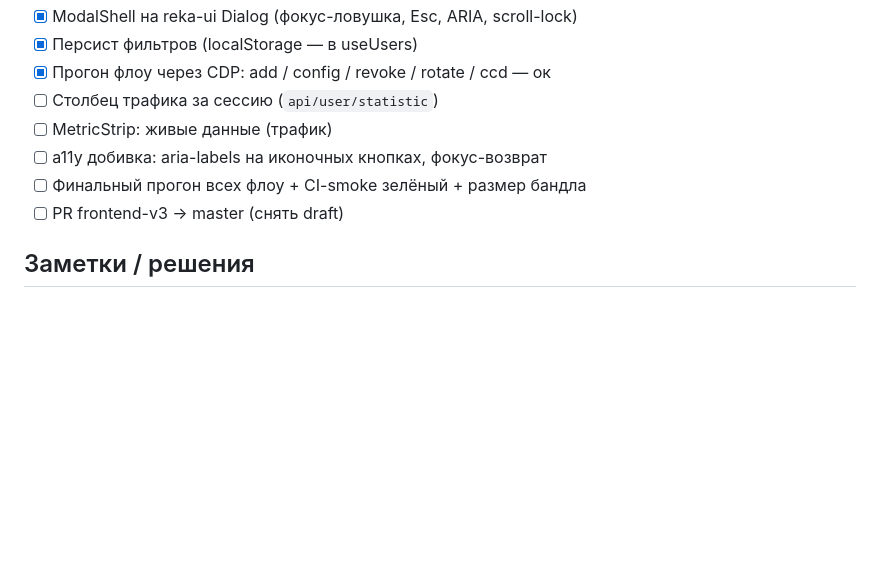
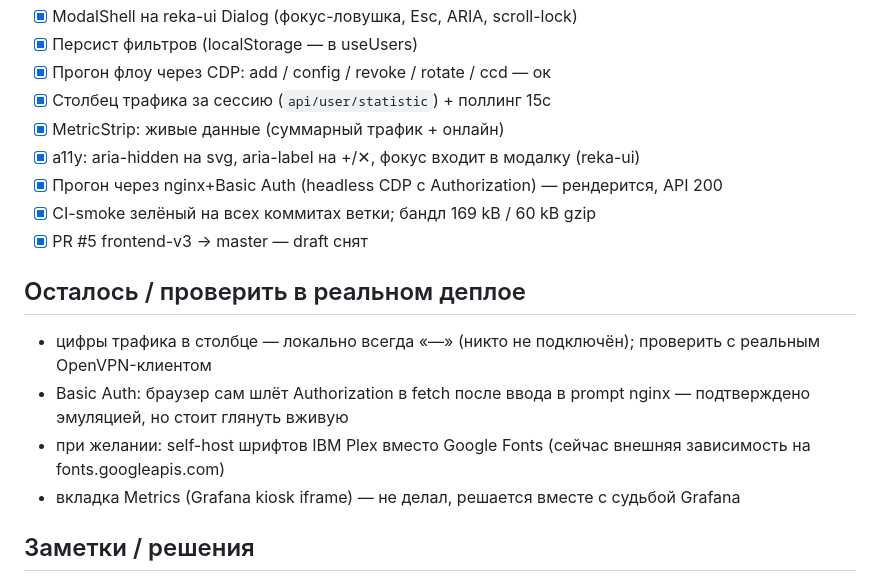
Before and after one commit to RamDll/ovpn-stack, a Markdown page: admin/frontend/PROGRESS.md, the part around the change. Drawn GitHub-style; blank space fills up the shorter version.

Commit message:
frontend v3: PROGRESS — этап завершён, готово к ревью
Co-Authored-By: Claude Sonnet 5 <noreply@anthropic.com>
Claude-Session: https://claude.ai/code/session_01C3Z7YCUREJZmMycJ49qAkv

```diff
--- a/admin/frontend/PROGRESS.md
+++ b/admin/frontend/PROGRESS.md
@@ -53,11 +53,22 @@
 - [x] ModalShell на reka-ui Dialog (фокус-ловушка, Esc, ARIA, scroll-lock)
 - [x] Персист фильтров (localStorage — в useUsers)
 - [x] Прогон флоу через CDP: add / config / revoke / rotate / ccd — ок
-- [ ] Столбец трафика за сессию (`api/user/statistic`)
-- [ ] MetricStrip: живые данные (трафик)
-- [ ] a11y добивка: aria-labels на иконочных кнопках, фокус-возврат
-- [ ] Финальный прогон всех флоу + CI-smoke зелёный + размер бандла
-- [ ] PR frontend-v3 → master (снять draft)
+- [x] Столбец трафика за сессию (`api/user/statistic`) + поллинг 15с
+- [x] MetricStrip: живые данные (суммарный трафик + онлайн)
+- [x] a11y: aria-hidden на svg, aria-label на +/✕, фокус входит в модалку (reka-ui)
+- [x] Прогон через nginx+Basic Auth (headless CDP с Authorization) — рендерится, API 200
+- [x] CI-smoke зелёный на всех коммитах ветки; бандл 169 kB / 60 kB gzip
+- [x] PR #5 frontend-v3 → master — draft снят
+
+## Осталось / проверить в реальном деплое
+
+- цифры трафика в столбце — локально всегда «—» (никто не подключён);
+  проверить с реальным OpenVPN-клиентом
+- Basic Auth: браузер сам шлёт Authorization в fetch после ввода в prompt nginx —
+  подтверждено эмуляцией, но стоит глянуть вживую
+- при желании: self-host шрифтов IBM Plex вместо Google Fonts (сейчас внешняя
+  зависимость на fonts.googleapis.com)
+- вкладка Metrics (Grafana kiosk iframe) — не делал, решается вместе с судьбой Grafana
 
 ## Заметки / решения
 
```
